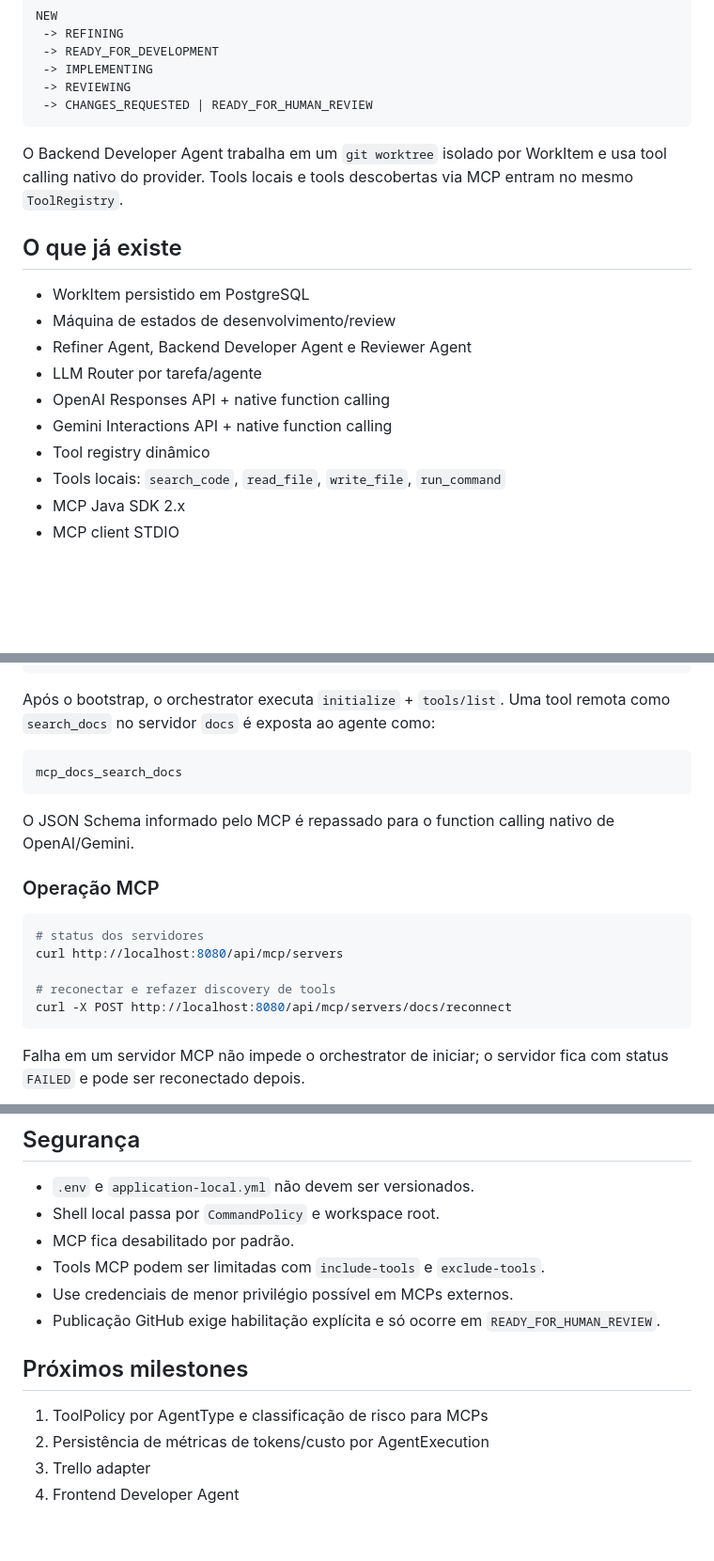
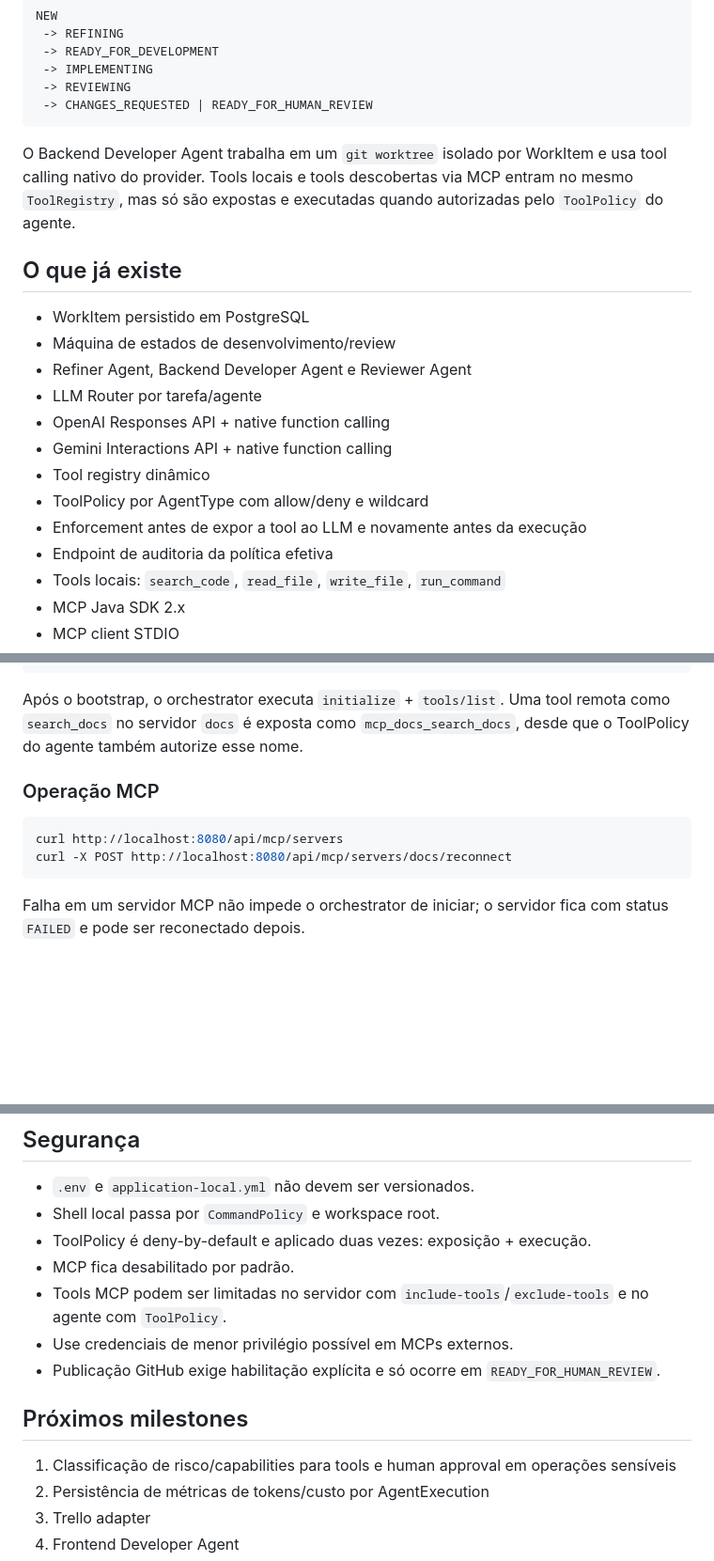
Before and after one commit to WandersonM/ai-dev-orchestrator, a Markdown page: README.md, 3 parts joined by grey strips. Shown at 94% size. GitHub-like rendering; blank space fills up the shorter version.

````diff
--- a/README.md
+++ b/README.md
@@ -15,7 +15,7 @@ NEW
  -> CHANGES_REQUESTED | READY_FOR_HUMAN_REVIEW
 ```
 
-O Backend Developer Agent trabalha em um `git worktree` isolado por WorkItem e usa tool calling nativo do provider. Tools locais e tools descobertas via MCP entram no mesmo `ToolRegistry`.
+O Backend Developer Agent trabalha em um `git worktree` isolado por WorkItem e usa tool calling nativo do provider. Tools locais e tools descobertas via MCP entram no mesmo `ToolRegistry`, mas só são expostas e executadas quando autorizadas pelo `ToolPolicy` do agente.
 
 ## O que já existe
 
@@ -26,6 +26,9 @@ O Backend Developer Agent trabalha em um `git worktree` isolado por WorkItem e u
 - OpenAI Responses API + native function calling
 - Gemini Interactions API + native function calling
 - Tool registry dinâmico
+- ToolPolicy por AgentType com allow/deny e wildcard
+- Enforcement antes de expor a tool ao LLM e novamente antes da execução
+- Endpoint de auditoria da política efetiva
 - Tools locais: `search_code`, `read_file`, `write_file`, `run_command`
 - MCP Java SDK 2.x
 - MCP client STDIO
@@ -126,21 +185,12 @@ aidev:
           - dangerous_delete
 ```
 
-Após o bootstrap, o orchestrator executa `initialize` + `tools/list`. Uma tool remota como `search_docs` no servidor `docs` é exposta ao agente como:
-
-```text
-mcp_docs_search_docs
-```
-
-O JSON Schema informado pelo MCP é repassado para o function calling nativo de OpenAI/Gemini.
+Após o bootstrap, o orchestrator executa `initialize` + `tools/list`. Uma tool remota como `search_docs` no servidor `docs` é exposta como `mcp_docs_search_docs`, desde que o ToolPolicy do agente também autorize esse nome.
 
 ### Operação MCP
 
 ```bash
-# status dos servidores
 curl http://localhost:8080/api/mcp/servers
-
-# reconectar e refazer discovery de tools
 curl -X POST http://localhost:8080/api/mcp/servers/docs/reconnect
 ```
 
@@ -175,14 +225,15 @@ curl http://localhost:8080/api/work-items/{id}/tool-executions
 
 - `.env` e `application-local.yml` não devem ser versionados.
 - Shell local passa por `CommandPolicy` e workspace root.
+- ToolPolicy é deny-by-default e aplicado duas vezes: exposição + execução.
 - MCP fica desabilitado por padrão.
-- Tools MCP podem ser limitadas com `include-tools` e `exclude-tools`.
+- Tools MCP podem ser limitadas no servidor com `include-tools`/`exclude-tools` e no agente com `ToolPolicy`.
 - Use credenciais de menor privilégio possível em MCPs externos.
 - Publicação GitHub exige habilitação explícita e só ocorre em `READY_FOR_HUMAN_REVIEW`.
 
 ## Próximos milestones
 
-1. ToolPolicy por AgentType e classificação de risco para MCPs
+1. Classificação de risco/capabilities para tools e human approval em operações sensíveis
 2. Persistência de métricas de tokens/custo por AgentExecution
 3. Trello adapter
 4. Frontend Developer Agent
````
Also changed, not shown: other parts of README.md (+58 -2 lines).
